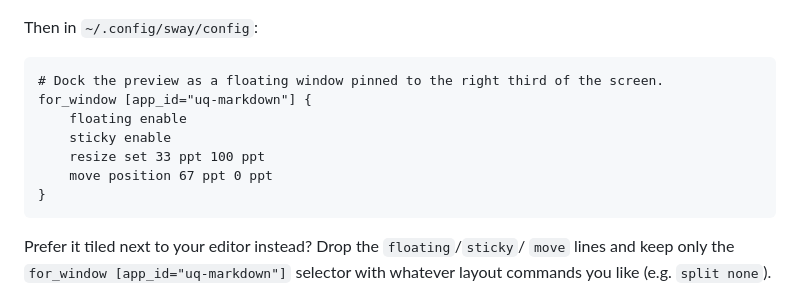
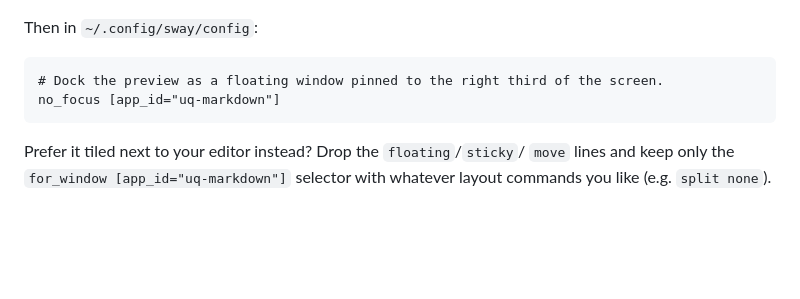
Before and after one commit to uroborosq/uq-markdown, a Markdown page: README.md, the part around the change. Rendered like a GitHub page; blank space fills up the shorter version.

Commit message:
delete cringe

````diff
--- a/README.md
+++ b/README.md
@@ -102,12 +102,7 @@ Then in `~/.config/sway/config`:
 
 ```
 # Dock the preview as a floating window pinned to the right third of the screen.
-for_window [app_id="uq-markdown"] {
-    floating enable
-    sticky enable
-    resize set 33 ppt 100 ppt
-    move position 67 ppt 0 ppt
-}
+no_focus [app_id="uq-markdown"]
 ```
 
 Prefer it tiled next to your editor instead? Drop the `floating`/`sticky`/
````
